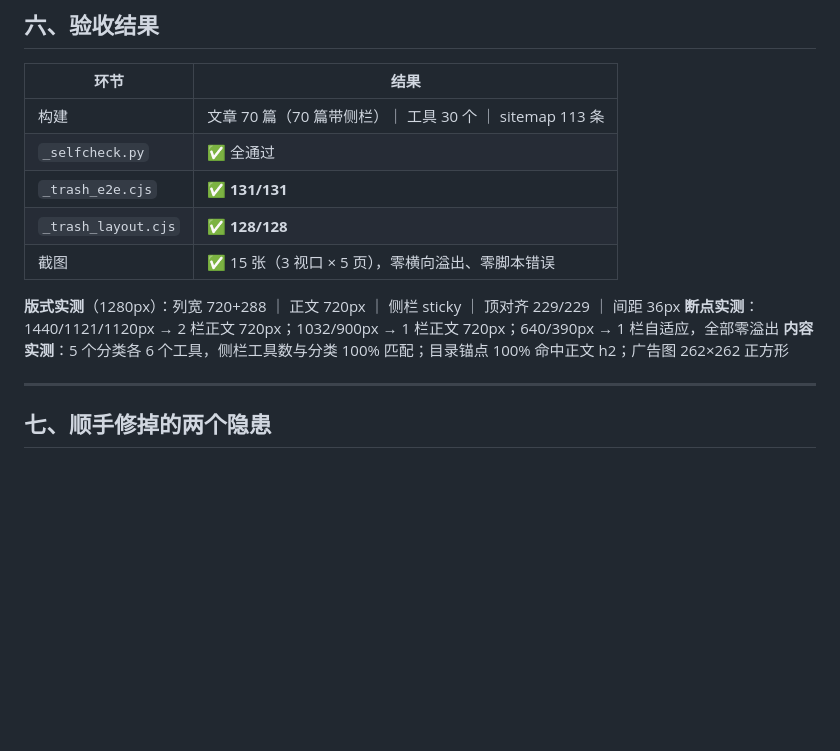
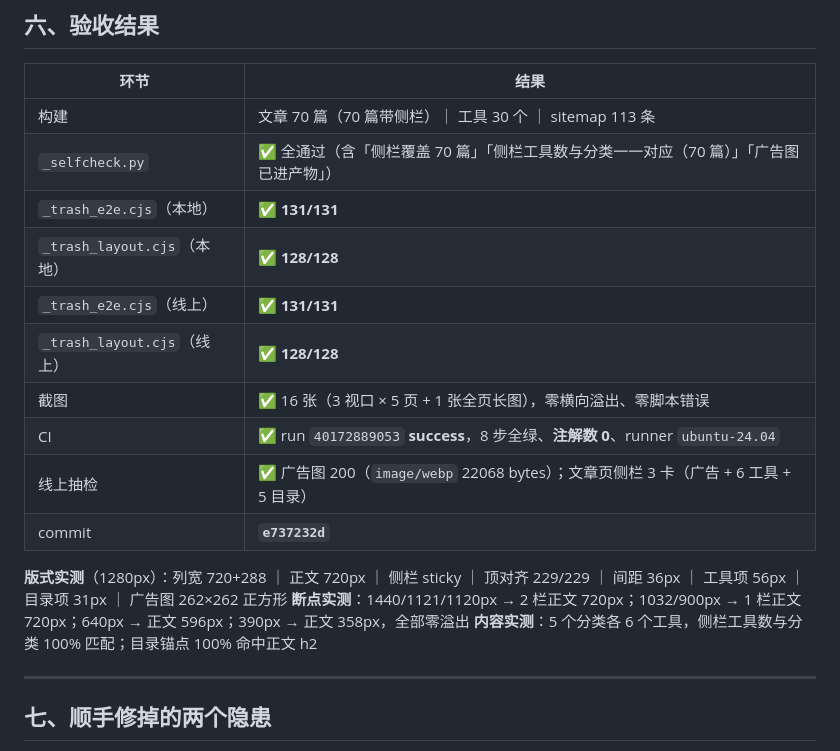
Before and after one commit to FBX-Dev/xiaoguaiguai-nav, a Markdown page: _deliverables/文章页侧边栏交付报告.md, the part around the change. Drawn GitHub-style; blank space fills up the shorter version.

Commit message:
docs: 侧栏交付报告补「推送与线上核验」结果
前次 commit e737232d 推送后完成的核验，回填进报告第六节：
- CI run 40172889053 success，8 步全绿、注解数 0、runner ubuntu-24.04
- 线上 e2e 131/131、线上版式 128/128
- 线上抽检：广告图 200（image/webp 22068 bytes）、
  文章页侧栏 3 卡（广告 + 6 工具 + 5 目录）
- 截图清单修正为 16 张（3 视口 × 5 页 + 1 张全页长图）

纯文档改动，不影响构建产物。

```diff
--- a/_deliverables/文章页侧边栏交付报告.md
+++ b/_deliverables/文章页侧边栏交付报告.md
@@ -107,14 +107,20 @@
 | 环节 | 结果 |
 |---|---|
 | 构建 | 文章 70 篇（70 篇带侧栏）｜ 工具 30 个 ｜ sitemap 113 条 |
-| `_selfcheck.py` | ✅ 全通过 |
-| `_trash_e2e.cjs` | ✅ **131/131** |
-| `_trash_layout.cjs` | ✅ **128/128** |
-| 截图 | ✅ 15 张（3 视口 × 5 页），零横向溢出、零脚本错误 |
+| `_selfcheck.py` | ✅ 全通过（含「侧栏覆盖 70 篇」「侧栏工具数与分类一一对应（70 篇）」「广告图已进产物」） |
+| `_trash_e2e.cjs`（本地） | ✅ **131/131** |
+| `_trash_layout.cjs`（本地） | ✅ **128/128** |
+| `_trash_e2e.cjs`（线上） | ✅ **131/131** |
+| `_trash_layout.cjs`（线上） | ✅ **128/128** |
+| 截图 | ✅ 16 张（3 视口 × 5 页 + 1 张全页长图），零横向溢出、零脚本错误 |
+| CI | ✅ run `40172889053` **success**，8 步全绿、**注解数 0**、runner `ubuntu-24.04` |
+| 线上抽检 | ✅ 广告图 200（`image/webp` 22068 bytes）；文章页侧栏 3 卡（广告 + 6 工具 + 5 目录） |
+| commit | **`e737232d`** |
 
 **版式实测**（1280px）：列宽 720+288 ｜ 正文 720px ｜ 侧栏 sticky ｜ 顶对齐 229/229 ｜ 间距 36px
-**断点实测**：1440/1121/1120px → 2 栏正文 720px；1032/900px → 1 栏正文 720px；640/390px → 1 栏自适应，全部零溢出
-**内容实测**：5 个分类各 6 个工具，侧栏工具数与分类 100% 匹配；目录锚点 100% 命中正文 h2；广告图 262×262 正方形
+｜ 工具项 56px ｜ 目录项 31px ｜ 广告图 262×262 正方形
+**断点实测**：1440/1121/1120px → 2 栏正文 720px；1032/900px → 1 栏正文 720px；640px → 正文 596px；390px → 正文 358px，全部零溢出
+**内容实测**：5 个分类各 6 个工具，侧栏工具数与分类 100% 匹配；目录锚点 100% 命中正文 h2
 
 ---
 
```
